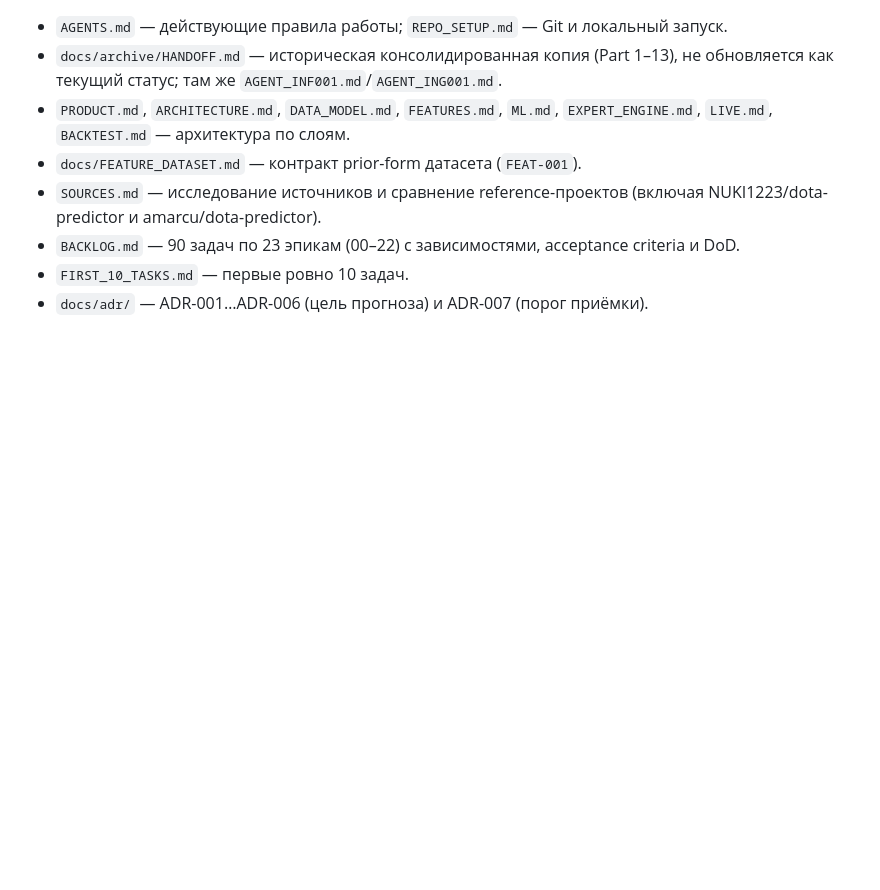
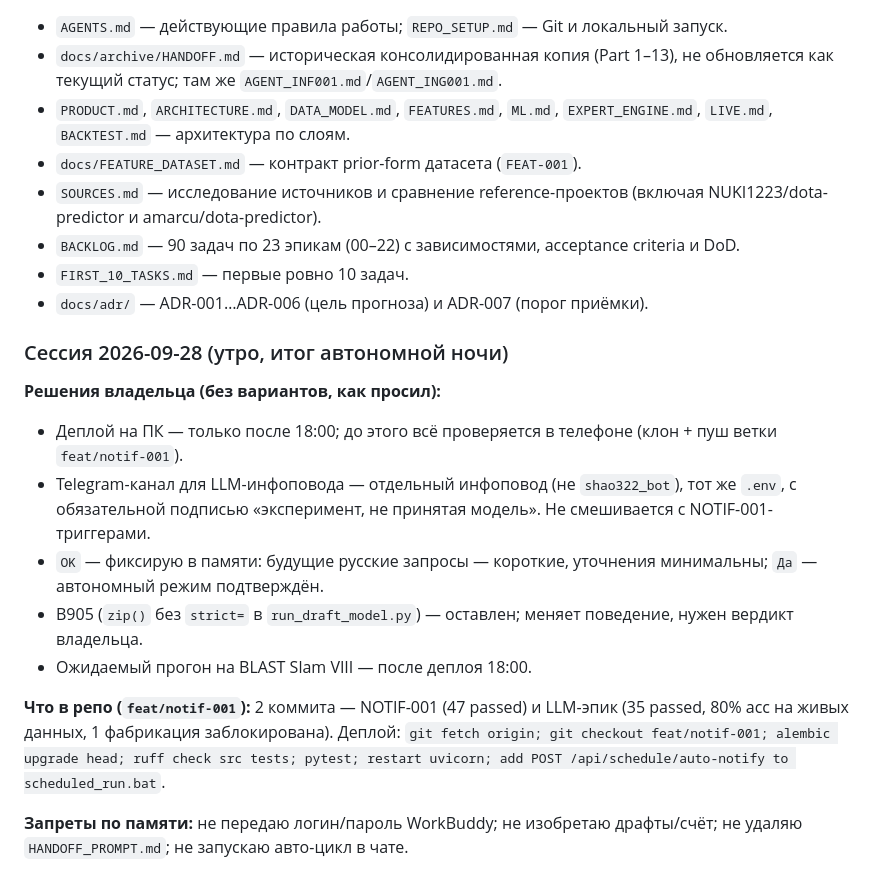
Before and after one commit to djajling/d2intel, a Markdown page: HANDOFF_PROMPT.md, the part around the change. Drawn GitHub-style; blank space fills up the shorter version.

```diff
--- a/HANDOFF_PROMPT.md
+++ b/HANDOFF_PROMPT.md
@@ -837,3 +837,16 @@ SEA S18 (28.09–03.10) и EPL Season 40 playoffs. Нужен выбор тур
 - `BACKLOG.md` — 90 задач по 23 эпикам (00–22) с зависимостями, acceptance criteria и DoD.
 - `FIRST_10_TASKS.md` — первые ровно 10 задач.
 - `docs/adr/` — ADR-001…ADR-006 (цель прогноза) и ADR-007 (порог приёмки).
+
+### Сессия 2026-09-28 (утро, итог автономной ночи)
+
+**Решения владельца (без вариантов, как просил):**
+- Деплой на ПК — только после 18:00; до этого всё проверяется в телефоне (клон + пуш ветки `feat/notif-001`).
+- Telegram-канал для LLM-инфоповода — отдельный инфоповод (не `shao322_bot`), тот же `.env`, с обязательной подписью «эксперимент, не принятая модель». Не смешивается с NOTIF-001-триггерами.
+- `OK` — фиксирую в памяти: будущие русские запросы — короткие, уточнения минимальны; `Да` — автономный режим подтверждён.
+- B905 (`zip()` без `strict=` в `run_draft_model.py`) — оставлен; меняет поведение, нужен вердикт владельца.
+- Ожидаемый прогон на BLAST Slam VIII — после деплоя 18:00.
+
+**Что в репо (`feat/notif-001`):** 2 коммита — NOTIF-001 (47 passed) и LLM-эпик (35 passed, 80% acc на живых данных, 1 фабрикация заблокирована). Деплой: `git fetch origin; git checkout feat/notif-001; alembic upgrade head; ruff check src tests; pytest; restart uvicorn; add POST /api/schedule/auto-notify to scheduled_run.bat`.
+
+**Запреты по памяти:** не передаю логин/пароль WorkBuddy; не изобретаю драфты/счёт; не удаляю `HANDOFF_PROMPT.md`; не запускаю авто-цикл в чате.
```
